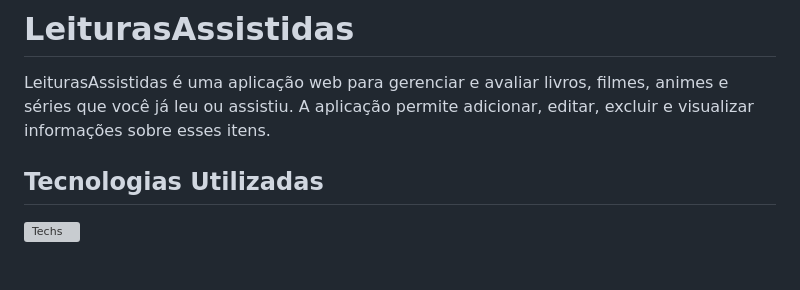
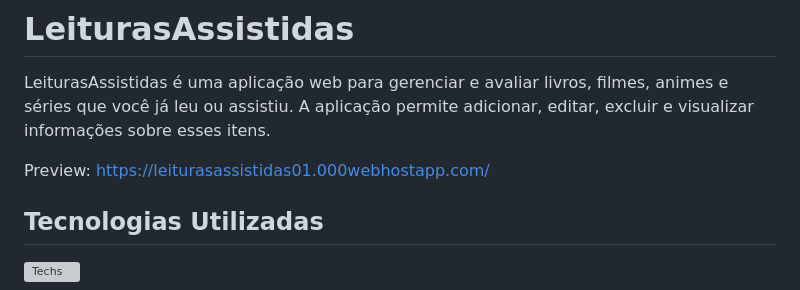
Before and after one commit to joaovictorgg/leiturasassistidas, a Markdown page: README.md, the part around the change. Drawn GitHub-style; blank space fills up the shorter version; grey boxes are pictures that could not be loaded.

```diff
--- a/README.md
+++ b/README.md
@@ -2,6 +2,7 @@
 
 LeiturasAssistidas é uma aplicação web para gerenciar e avaliar livros, filmes, animes e séries que você já leu ou assistiu. A aplicação permite adicionar, editar, excluir e visualizar informações sobre esses itens.
 
+Preview: https://leiturasassistidas01.000webhostapp.com/
 ## Tecnologias Utilizadas
 ![Techs](https://skillicons.dev/icons?i=html,css,js,php,mysql)
 
```
